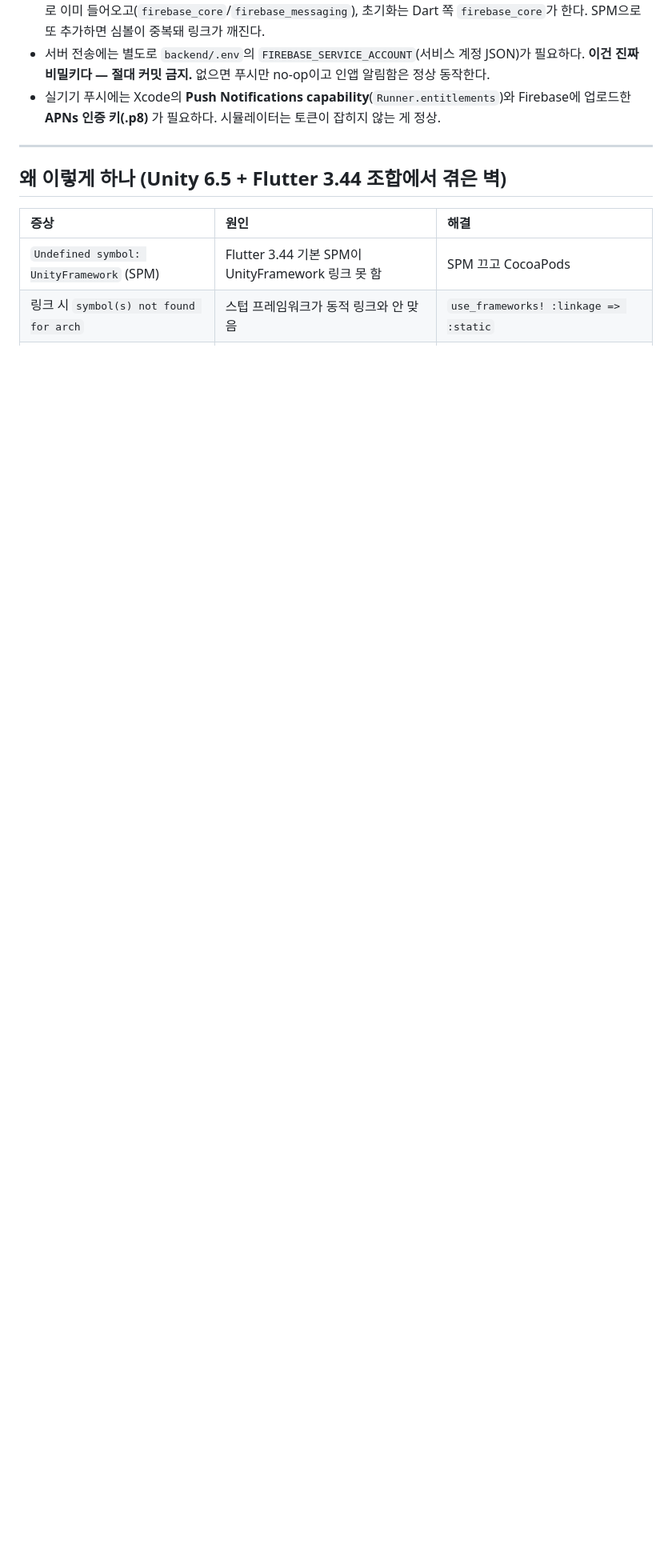
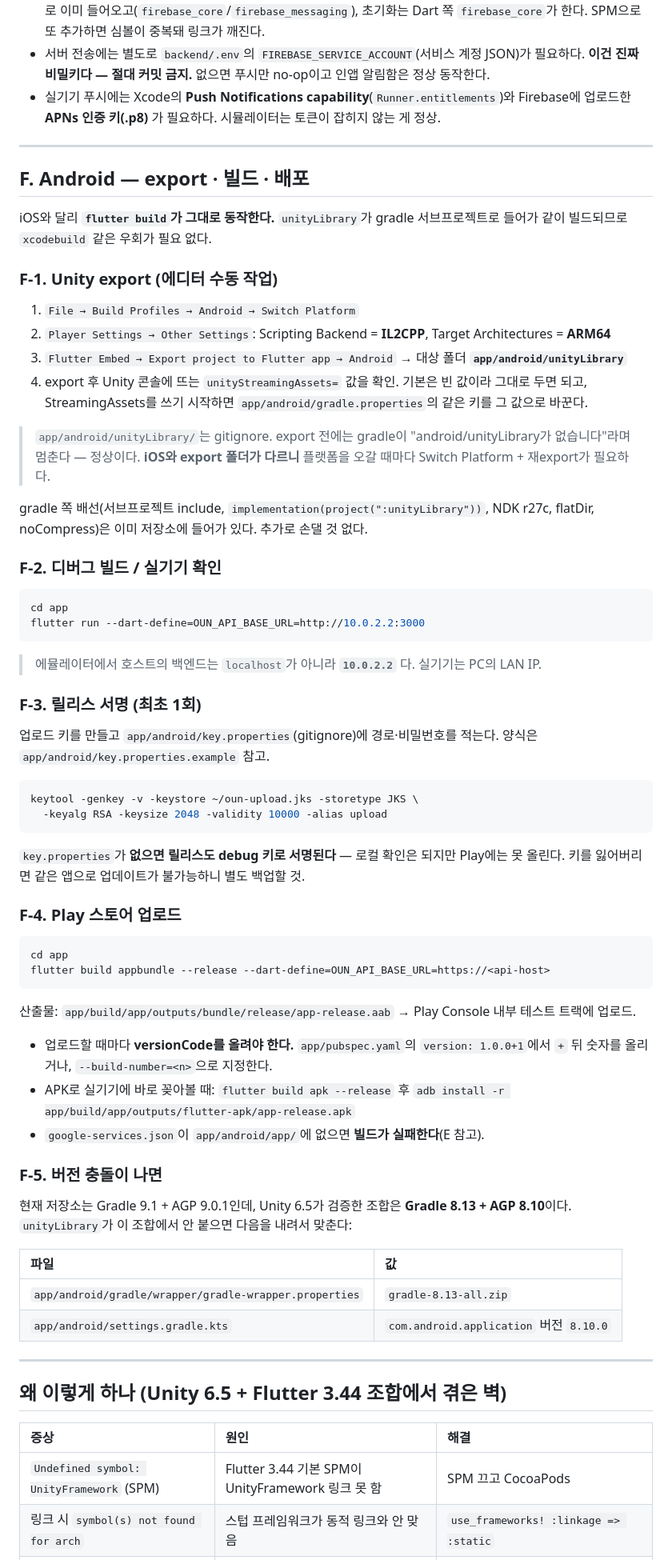
Before and after one commit to dduneon/oun, a Markdown page: BUILD.md, the part around one of its changes. Shown at 80% size. Rendered like a GitHub page; blank space fills up the shorter version.

Commit message:
docs: 안드로이드 export·빌드·배포 절차를 정리한다
BUILD.md가 iOS만 다루고 있었다. Unity Android export 경로(iOS와 다르다),
flutter build로 끝난다는 점, 릴리스 서명과 Play 업로드, Unity가 검증한
Gradle/AGP 조합으로 내리는 폴백을 F절로 추가한다.

Co-Authored-By: Claude Opus 5 <noreply@anthropic.com>

````diff
--- a/BUILD.md
+++ b/BUILD.md
@@ -130,6 +130,74 @@ Firebase 콘솔 → 프로젝트 설정 → 내 앱에서 받는다. 두 앱 모
 
 ---
 
+## F. Android — export · 빌드 · 배포
+
+iOS와 달리 **`flutter build`가 그대로 동작한다.** `unityLibrary`가 gradle 서브프로젝트로 들어가
+같이 빌드되므로 `xcodebuild` 같은 우회가 필요 없다.
+
+### F-1. Unity export (에디터 수동 작업)
+
+1. `File → Build Profiles → Android → Switch Platform`
+2. `Player Settings → Other Settings`: Scripting Backend = **IL2CPP**, Target Architectures = **ARM64**
+3. `Flutter Embed → Export project to Flutter app → Android` → 대상 폴더 **`app/android/unityLibrary`**
+4. export 후 Unity 콘솔에 뜨는 `unityStreamingAssets=` 값을 확인.
+   기본은 빈 값이라 그대로 두면 되고, StreamingAssets를 쓰기 시작하면
+   `app/android/gradle.properties`의 같은 키를 그 값으로 바꾼다.
+
+> `app/android/unityLibrary/`는 gitignore. export 전에는 gradle이
+> "android/unityLibrary가 없습니다"라며 멈춘다 — 정상이다.
+> **iOS와 export 폴더가 다르니** 플랫폼을 오갈 때마다 Switch Platform + 재export가 필요하다.
+
+gradle 쪽 배선(서브프로젝트 include, `implementation(project(":unityLibrary"))`, NDK r27c,
+flatDir, noCompress)은 이미 저장소에 들어가 있다. 추가로 손댈 것 없다.
+
+### F-2. 디버그 빌드 / 실기기 확인
+
+```bash
+cd app
+flutter run --dart-define=OUN_API_BASE_URL=http://10.0.2.2:3000
+```
+> 에뮬레이터에서 호스트의 백엔드는 `localhost`가 아니라 **`10.0.2.2`** 다. 실기기는 PC의 LAN IP.
+
+### F-3. 릴리스 서명 (최초 1회)
+
+업로드 키를 만들고 `app/android/key.properties`(gitignore)에 경로·비밀번호를 적는다.
+양식은 `app/android/key.properties.example` 참고.
+
+```bash
+keytool -genkey -v -keystore ~/oun-upload.jks -storetype JKS \
+  -keyalg RSA -keysize 2048 -validity 10000 -alias upload
+```
+
+`key.properties`가 **없으면 릴리스도 debug 키로 서명된다** — 로컬 확인은 되지만 Play에는 못 올린다.
+키를 잃어버리면 같은 앱으로 업데이트가 불가능하니 별도 백업할 것.
+
+### F-4. Play 스토어 업로드
+
+```bash
+cd app
+flutter build appbundle --release --dart-define=OUN_API_BASE_URL=https://<api-host>
+```
+산출물: `app/build/app/outputs/bundle/release/app-release.aab` → Play Console 내부 테스트 트랙에 업로드.
+
+- 업로드할 때마다 **versionCode를 올려야 한다.** `app/pubspec.yaml`의 `version: 1.0.0+1`에서
+  `+` 뒤 숫자를 올리거나, `--build-number=<n>`으로 지정한다.
+- APK로 실기기에 바로 꽂아볼 때: `flutter build apk --release` 후
+  `adb install -r app/build/app/outputs/flutter-apk/app-release.apk`
+- `google-services.json`이 `app/android/app/`에 없으면 **빌드가 실패한다**(E 참고).
+
+### F-5. 버전 충돌이 나면
+
+현재 저장소는 Gradle 9.1 + AGP 9.0.1인데, Unity 6.5가 검증한 조합은 **Gradle 8.13 + AGP 8.10**이다.
+`unityLibrary`가 이 조합에서 안 붙으면 다음을 내려서 맞춘다:
+
+| 파일 | 값 |
+| :--- | :--- |
+| `app/android/gradle/wrapper/gradle-wrapper.properties` | `gradle-8.13-all.zip` |
+| `app/android/settings.gradle.kts` | `com.android.application` 버전 `8.10.0` |
+
+---
+
 ## 왜 이렇게 하나 (Unity 6.5 + Flutter 3.44 조합에서 겪은 벽)
 
 | 증상 | 원인 | 해결 |
````
Also changed, not shown: other parts of BUILD.md (+1 -1 lines).
